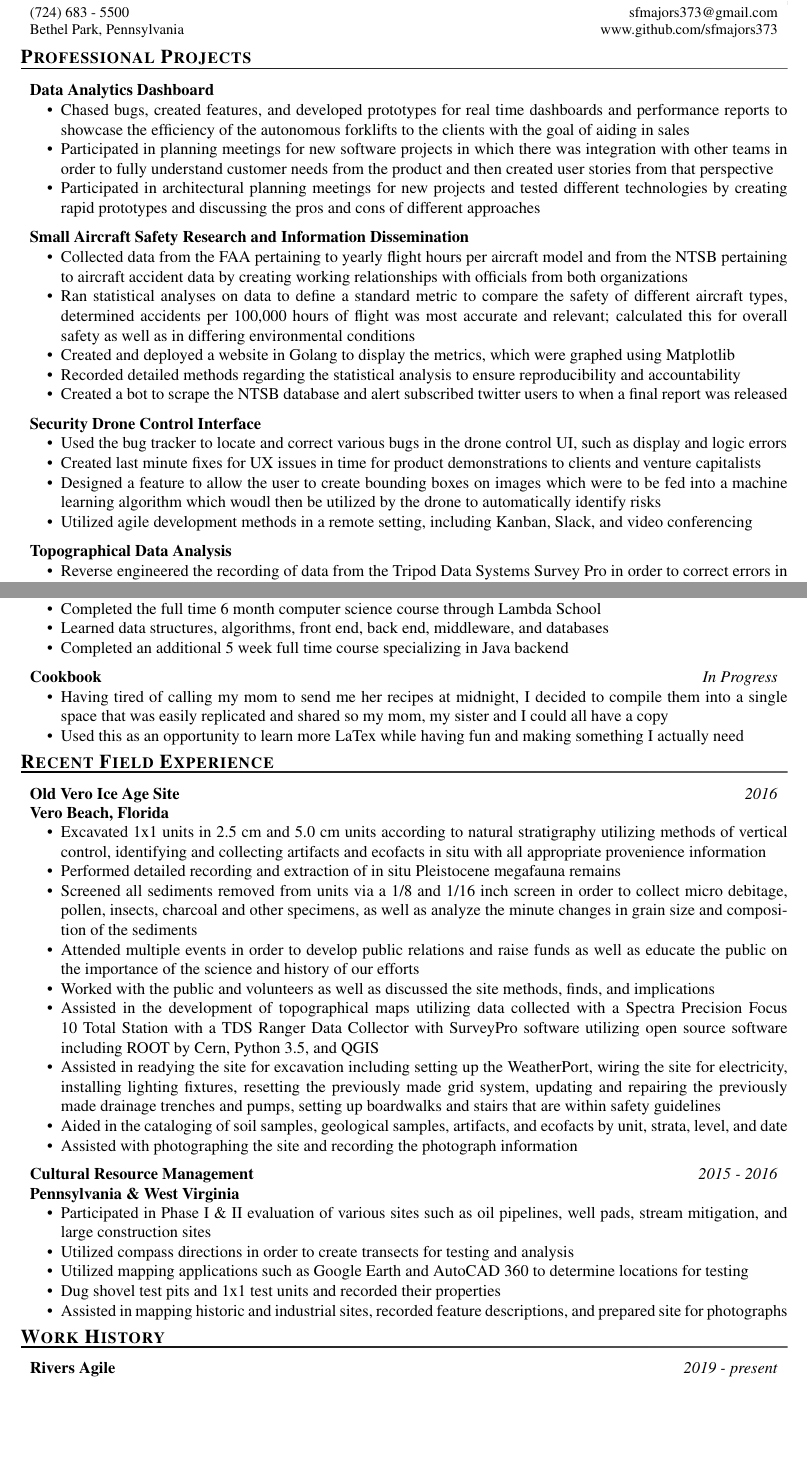
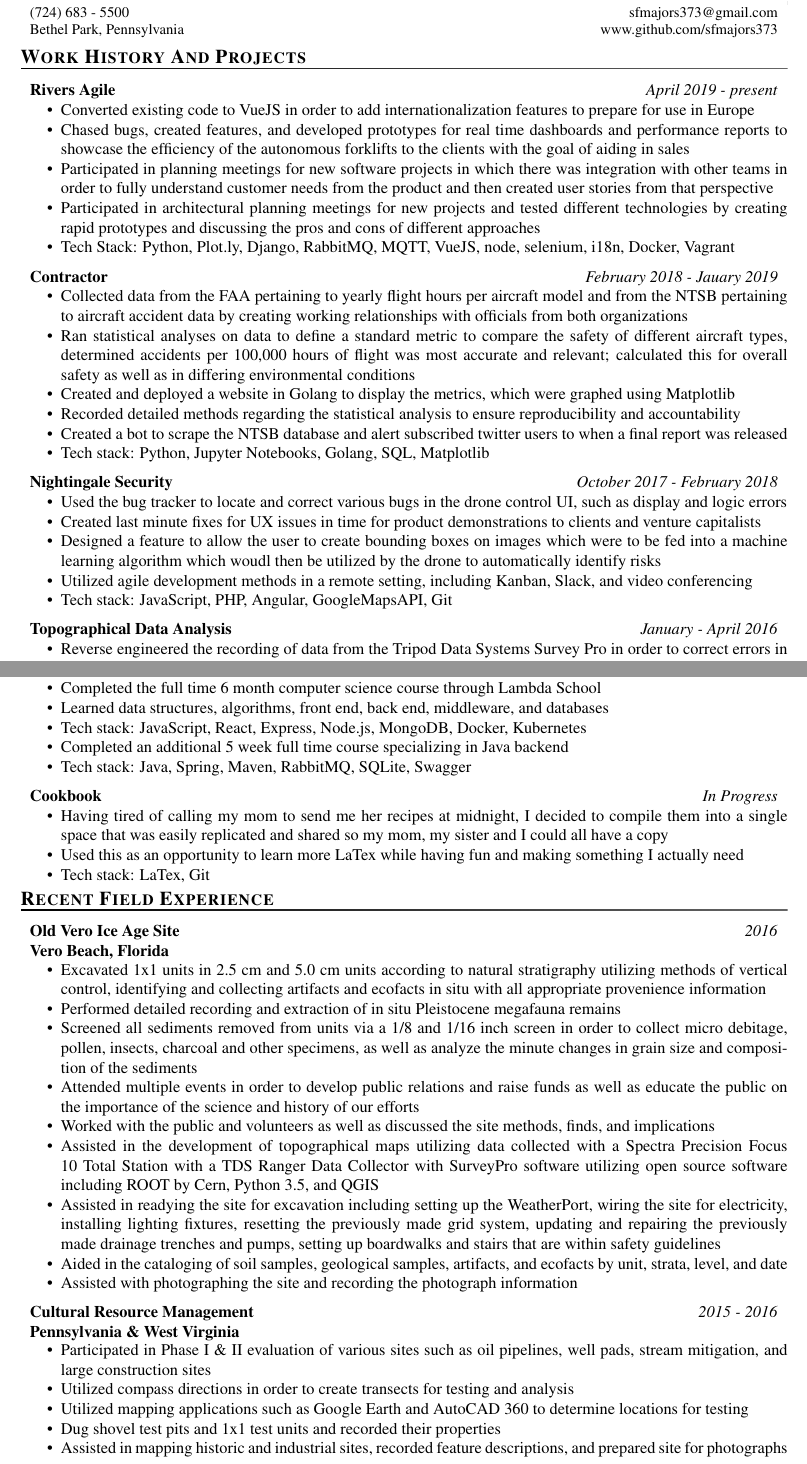
Before and after one commit to sfmajors373/Resume, a LaTeX CV (Sarah_resume.tex): two parts of pages 1 and 2 of 2, joined at a grey line, cut so that both start at the same text, the shorter picture padded with empty space. Compiled offline with pdfLaTeX.

Commit message:
Chronological resume

```diff
--- a/Sarah_resume.tex
+++ b/Sarah_resume.tex
@@ -36,39 +36,41 @@
 
 %%%%%%%%%%%%%%%%%%%%%%%%%%%%%%%%%%%%%%%%%%%%%%%%%%%%%%%%%%%%%%%%%%%%%%%%%%%%%%%%%%%%
 %%%%%%%%%%%%%%%%%%%%%%%%%%%%%%%%%%%%%%%%%%%%%%%%%%%%%%%%%%%%%%%%%%%%%%%%%%%%%%%%%%%
-%Professional Project
+%Professional Projects
 %%%%%%%%%%%%%%%%%%%%%%%%%%%%%%%%%%%%%%%%%%%%%%%%%%%%%%%%%%%%%%%%%%%%%%%%%%%%%%%%%%%%%
 %%%%%%%%%%%%%%%%%%%%%%%%%%%%%%%%%%%%%%%%%%%%%%%%%%%%%%%%%%%%%%%%%%%%%%%%%%%%%%%%%%%%%
-\section{Professional Projects}
+\section{Work History And Projects}
 
-\affiliation[]{Data Analytics Dashboard}{}
+\affiliation[]{Rivers Agile}{April 2019 - present}
 \begin{compactitem}
+\item Converted existing code to VueJS in order to add internationalization features to prepare for use in Europe
 \item Chased bugs, created features, and developed prototypes for real time dashboards and performance reports to showcase the efficiency of the autonomous forklifts to the clients with the goal of aiding in sales
 \item Participated in planning meetings for new software projects in which there was integration with other teams in order to fully understand customer needs from the product and then created user stories from that perspective
 \item Participated in architectural planning meetings for new projects and tested different technologies by creating rapid prototypes and discussing the pros and cons of different approaches
-%\item Tech Stack: Python, Plot.ly, Django, RabbitMQ, MQTT, websockets, VueJS, node, selenium
+\item Tech Stack: Python, Plot.ly, Django, RabbitMQ, MQTT, VueJS, node, selenium, i18n, Docker, Vagrant
+  % websockets
 \end{compactitem}
 
-\affiliation[]{Small Aircraft Safety Research and Information Dissemination}{}
+\affiliation[]{Contractor}{February 2018 - Jauary 2019}
 \begin{compactitem}
 \item Collected data from the FAA pertaining to yearly flight hours per aircraft model and from the NTSB pertaining to aircraft accident data by creating working relationships with officials from both organizations
 \item Ran statistical analyses on data to define a standard metric to compare the safety of different aircraft types, determined accidents per 100,000 hours of flight was most accurate and relevant; calculated this for overall safety as well as in differing environmental conditions
 \item Created and deployed a website in Golang to display the metrics, which were graphed using Matplotlib
 \item Recorded detailed methods regarding the statistical analysis to ensure reproducibility and accountability
 \item Created a bot to scrape the NTSB database and alert subscribed twitter users to when a final report was released
-%\item Tech stack: Python, Jupyter Notebooks, Golang, SQL, Matplotlib
+\item Tech stack: Python, Jupyter Notebooks, Golang, SQL, Matplotlib
 \end{compactitem}
 
-\affiliation[]{Security Drone Control Interface}{}
+\affiliation[]{Nightingale Security}{October 2017 - February 2018}
 \begin{compactitem}
 \item Used the bug tracker to locate and correct various bugs in the drone control UI, such as display and logic errors
 \item Created last minute fixes for UX issues in time for product demonstrations to clients and venture capitalists
 \item Designed a feature to allow the user to create bounding boxes on images which were to be fed into a machine learning algorithm which woudl then be utilized by the drone to automatically identify risks
 \item Utilized agile development methods in a remote setting, including Kanban, Slack, and video conferencing
-%\item Tech stack: JavaScript, PHP, Angular, GoogleMapsAPI, Git
+\item Tech stack: JavaScript, PHP, Angular, GoogleMapsAPI, Git
 \end{compactitem}
 
-\affiliation[]{Topographical Data Analysis}{}
+\affiliation[]{Topographical Data Analysis}{January - April 2016}
 \begin{compactitem}
 \item Reverse engineered the recording of data from the Tripod Data Systems Survey Pro in order to correct errors in manual entry of information into the total station and prevent the loss of a day's measurements
 \item Utilized the data from the total station to make accurate 3D images of the topography and identify systemic issues in our mapping policies including spacing and user carelessness
@@ -109,3 +110,4 @@
+\item Tech stack: Python, Jupyter Notebooks, PyTorch, Grid, Tensorflow, Keras
 \end{compactitem}
 
 \affiliation[]{Machine Learning Fundamentals}{In Progress}
@@ -119,13 +121,13 @@
 \item Completed the Bertelsman Data Science Challenge Scholarship Course focusing on statistics, python, and SQL
 \end{compactitem}
 
-\affiliation[]{LambdaSchool}{Completed}
+\affiliation[]{LambdaSchool}{2017-2018}
 \begin{compactitem}
 \item Completed the full time 6 month computer science course through Lambda School
 \item Learned data structures, algorithms, front end, back end, middleware, and databases
-%\item Tech stack: JavaScript, React, Express, Node.js, MongoDB, Docker, Kubernetes
+\item Tech stack: JavaScript, React, Express, Node.js, MongoDB, Docker, Kubernetes
 \item Completed an additional 5 week full time course specializing in Java backend
-%\item Tech stack: Java, Spring, Maven, RabbitMQ, SQLite, Swagger
+\item Tech stack: Java, Spring, Maven, RabbitMQ, SQLite, Swagger
 \end{compactitem}
 
 \affiliation[]{Cookbook}{In Progress}
@@ -133,7 +135,7 @@
 \item Having tired of calling my mom to send me her recipes at midnight, I decided to compile them into a single space that was easily replicated and shared so my mom, my sister and I could all have a copy
 \item Used this as an opportunity to learn more LaTex while having fun and making something I actually need
 %\item Compile family recipes in LaTex cookbook
-%\item Tech stack: LaTex, Git
+\item Tech stack: LaTex, Git
 \end{compactitem}
 
 %%%%%%%%%%%%%%%%%%%%%%%%%%%%%%%%%%%%%%%%%%%%%%%%%%%%%%%%%%%%%%%%%%%%%%%%%%%%%%%%%%%%%%%%%%%%%%%%%%%%%%%%%%%%%%%%%%%%%%%%%%%%%%%
@@ -267,9 +269,3 @@
 %%%%%%%%%%%%%%%%%%%%%%%%%%%%%%%%%%%%%%%%%%%%%%%%%%%%%%%%%%%%%%%%%%%%%%%%%%%%%%%%%%%%%%%%%%%%%%%%%%%%%%%%%%%%%%%%%%%%%%%%%%%%%%%
 % Work History
 %%%%%%%%%%%%%%%%%%%%%%%%%%%%%%%%%%%%%%%%%%%%%%%%%%%%%%%%%%%%%%%%%%%%%%%%%%%%%%%%%%%%%%%%%%%%%%%%%%%%%%%%%%%%%%%%%%%%%%%%%%%%%%%
-\section{Work History}
-
-\affiliation[]{Rivers Agile}{2019 - present}
-\begin{compactitem}[\null]
-\item Software Engineer, Data Analytics Dashboard
-\end{compactitem}
```
Also changed, not shown: revision.tex (+1 -1 lines), Sarah_resume.tex (37 more changed lines).
